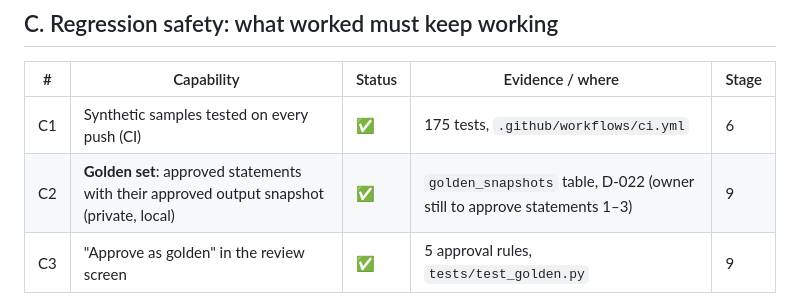
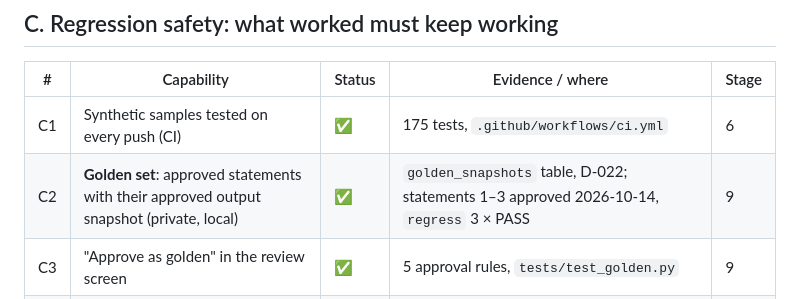
Before and after one commit to kv1729/bank_parser_ai, a Markdown page: CHECKPOINT.md, the part around the change. GitHub-like rendering.

```diff
--- a/CHECKPOINT.md
+++ b/CHECKPOINT.md
@@ -56,7 +56,7 @@ Upload any text-based bank statement and get its data back **fast, verified and
 | # | Capability | Status | Evidence / where | Stage |
 |---|---|---|---|---|
 | C1 | Synthetic samples tested on every push (CI) | ✅ | 175 tests, `.github/workflows/ci.yml` | 6 |
-| C2 | **Golden set**: approved statements with their approved output snapshot (private, local) | ✅ | `golden_snapshots` table, D-022 (owner still to approve statements 1–3) | 9 |
+| C2 | **Golden set**: approved statements with their approved output snapshot (private, local) | ✅ | `golden_snapshots` table, D-022; statements 1–3 approved 2026-10-14, `regress` 3 × PASS | 9 |
 | C3 | "Approve as golden" in the review screen | ✅ | 5 approval rules, `tests/test_golden.py` | 9 |
 | C4 | `regress` command: re-extract every golden statement and compare field by field | ✅ | `scripts/regress.py`; one changed field is reported at exactly that field | 9 |
 | C5 | Gate: no template saved and no engine change accepted unless C4 is identical, or the diff is re-approved | ✅ | agent `golden_gate`; `.githooks/pre-push` | 9 |
```
Also changed, not shown: STAGES.md (+3 -3 lines), docs/DECISIONS.md (+1 -1 lines).
